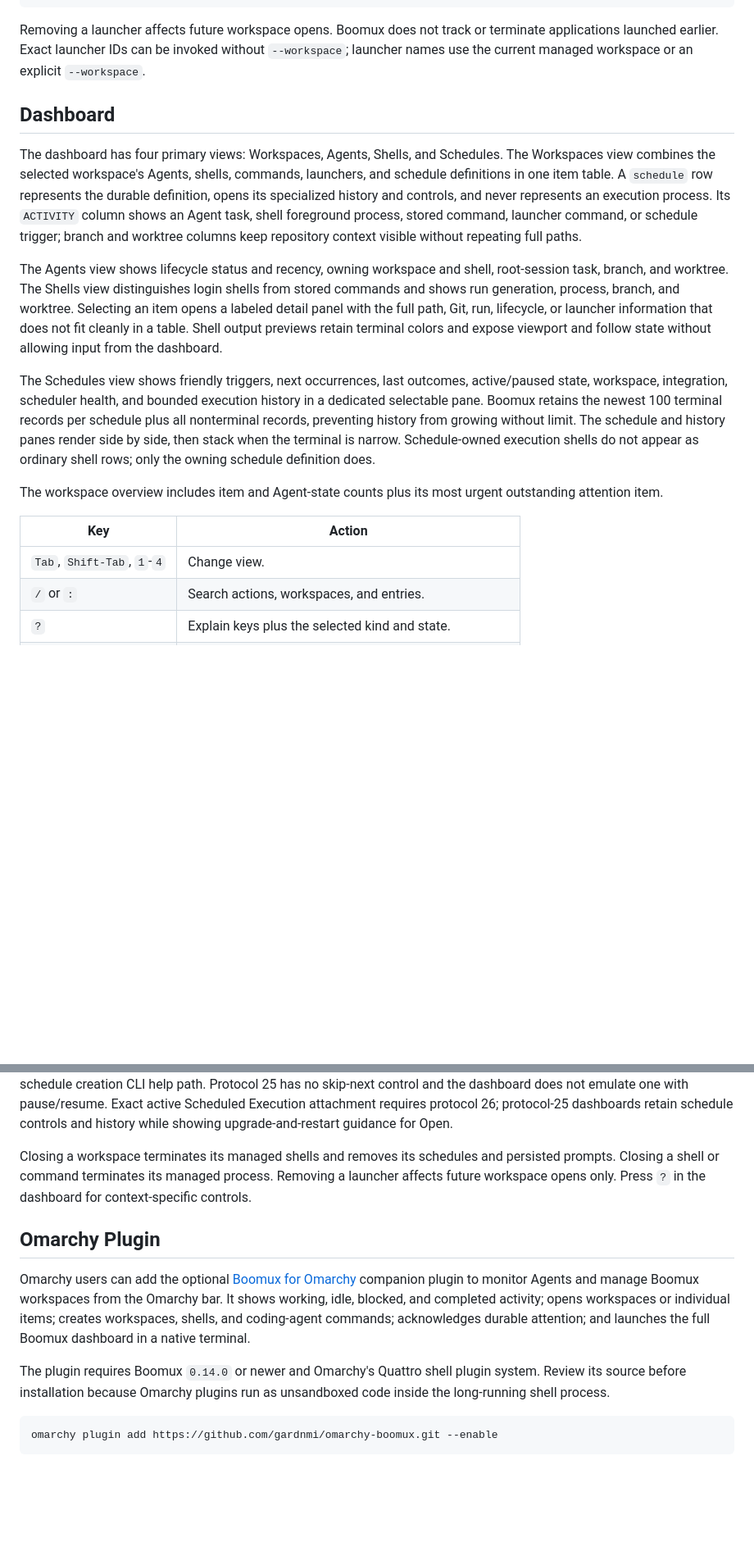
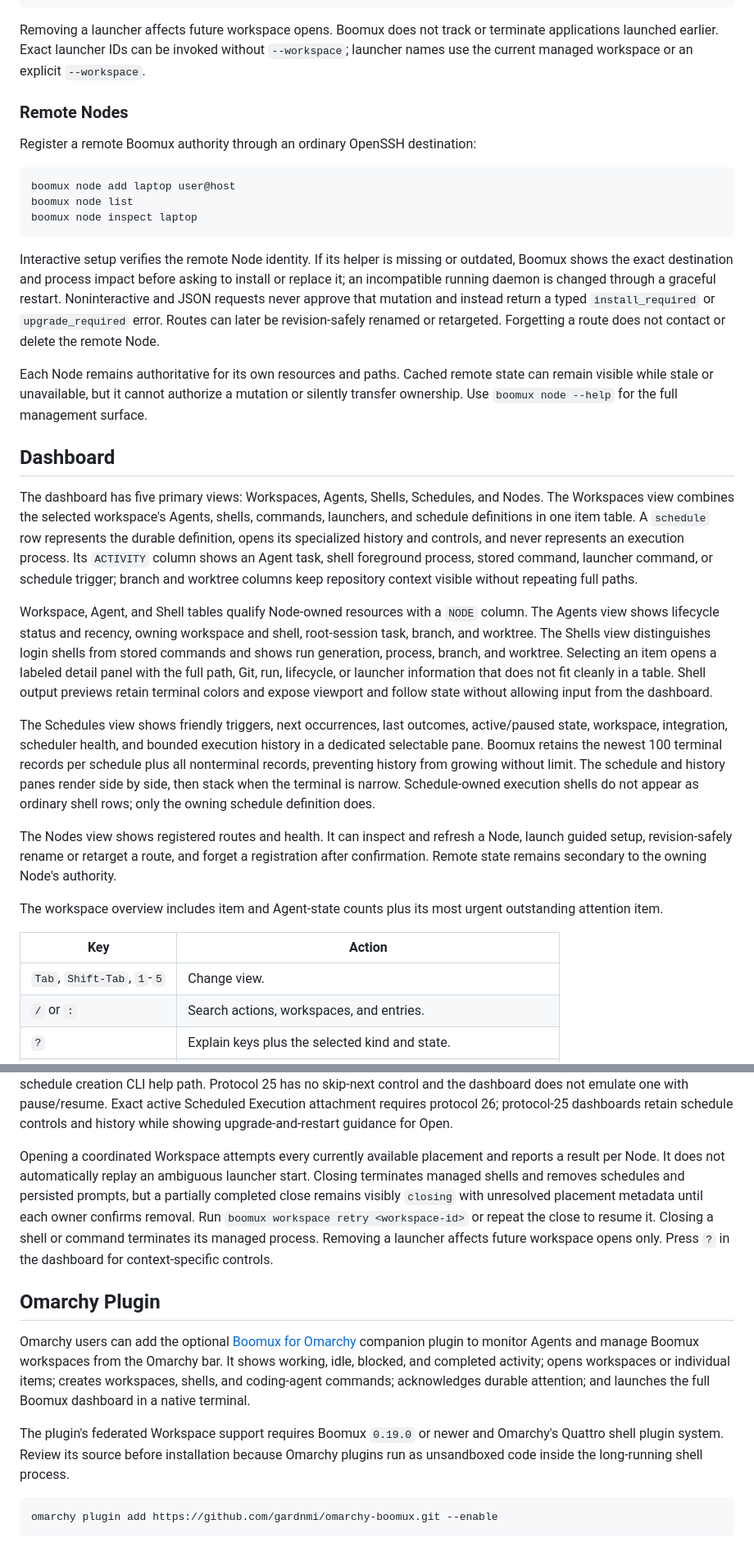
Before and after one commit to gardnmi/boomux, a Markdown page: README.md, 2 parts joined by grey strips. Shown at 82% size. Drawn GitHub-style; blank space fills up the shorter version.

Commit message:
docs: document multi-node workspace behavior

````diff
--- a/README.md
+++ b/README.md
@@ -169,9 +182,32 @@ terminate applications launched earlier. Exact launcher IDs can be invoked
 without `--workspace`; launcher names use the current managed workspace or an
 explicit `--workspace`.
 
+### Remote Nodes
+
+Register a remote Boomux authority through an ordinary OpenSSH destination:
+
+```console
+boomux node add laptop user@host
+boomux node list
+boomux node inspect laptop
+```
+
+Interactive setup verifies the remote Node identity. If its helper is missing or
+outdated, Boomux shows the exact destination and process impact before asking to
+install or replace it; an incompatible running daemon is changed through a
+graceful restart. Noninteractive and JSON requests never approve that mutation
+and instead return a typed `install_required` or `upgrade_required` error.
+Routes can later be revision-safely renamed or retargeted. Forgetting a route
+does not contact or delete the remote Node.
+
+Each Node remains authoritative for its own resources and paths. Cached remote
+state can remain visible while stale or unavailable, but it cannot authorize a
+mutation or silently transfer ownership. Use `boomux node --help` for the full
+management surface.
+
 ## Dashboard
 
-The dashboard has four primary views: Workspaces, Agents, Shells, and Schedules. The
+The dashboard has five primary views: Workspaces, Agents, Shells, Schedules, and Nodes. The
 Workspaces view combines the selected workspace's Agents, shells, commands,
 launchers, and schedule definitions in one item table. A `schedule` row represents
 the durable definition, opens its specialized history and controls, and never
@@ -179,7 +215,8 @@ represents an execution process. Its `ACTIVITY` column shows an Agent task, shel
 foreground process, stored command, launcher command, or schedule trigger; branch
 and worktree columns keep repository context visible without repeating full paths.
 
-The Agents view shows lifecycle status and recency, owning workspace and shell,
+Workspace, Agent, and Shell tables qualify Node-owned resources with a `NODE`
+column. The Agents view shows lifecycle status and recency, owning workspace and shell,
 root-session task, branch, and worktree. The Shells view distinguishes login
 shells from stored commands and shows run generation, process, branch, and
 worktree. Selecting an item opens a labeled detail panel with the full path,
@@ -195,12 +232,17 @@ from growing without limit. The schedule and history panes render side by side,
 then stack when the terminal is narrow. Schedule-owned execution shells do not
 appear as ordinary shell rows; only the owning schedule definition does.
 
+The Nodes view shows registered routes and health. It can inspect and refresh a
+Node, launch guided setup, revision-safely rename or retarget a route, and forget
+a registration after confirmation. Remote state remains secondary to the owning
+Node's authority.
+
 The workspace overview includes item and Agent-state counts plus its most urgent
 outstanding attention item.
 
 | Key | Action |
 | --- | --- |
-| `Tab`, `Shift-Tab`, `1`-`4` | Change view. |
+| `Tab`, `Shift-Tab`, `1`-`5` | Change view. |
 | `/` or `:` | Search actions, workspaces, and entries. |
 | `?` | Explain keys plus the selected kind and state. |
 | `h`, `l`, left, right | Move between workspace and entry tables. |
@@ -229,8 +271,13 @@ does not emulate one with pause/resume. Exact active Scheduled Execution attachm
 requires protocol 26; protocol-25 dashboards retain schedule controls and
 history while showing upgrade-and-restart guidance for Open.
 
-Closing a workspace terminates its managed shells and removes its schedules and
-persisted prompts. Closing a shell or command terminates its managed process.
+Opening a coordinated Workspace attempts every currently available placement
+and reports a result per Node. It does not automatically replay an ambiguous
+launcher start. Closing terminates managed shells and removes schedules and
+persisted prompts, but a partially completed close remains visibly `closing`
+with unresolved placement metadata until each owner confirms removal. Run
+`boomux workspace retry <workspace-id>` or repeat the close to resume it.
+Closing a shell or command terminates its managed process.
 Removing a launcher affects future workspace opens only. Press `?` in the
 dashboard for context-specific controls.
 
@@ -243,9 +290,10 @@ working, idle, blocked, and completed activity; opens workspaces or individual
 items; creates workspaces, shells, and coding-agent commands; acknowledges
 durable attention; and launches the full Boomux dashboard in a native terminal.
 
-The plugin requires Boomux `0.14.0` or newer and Omarchy's Quattro shell plugin
-system. Review its source before installation because Omarchy plugins run as
-unsandboxed code inside the long-running shell process.
+The plugin's federated Workspace support requires Boomux `0.19.0` or newer and
+Omarchy's Quattro shell plugin system. Review its source before installation
+because Omarchy plugins run as unsandboxed code inside the long-running shell
+process.
 
 ```console
 omarchy plugin add https://github.com/gardnmi/omarchy-boomux.git --enable
````
Also changed, not shown: other parts of README.md (+28 -11 lines).
